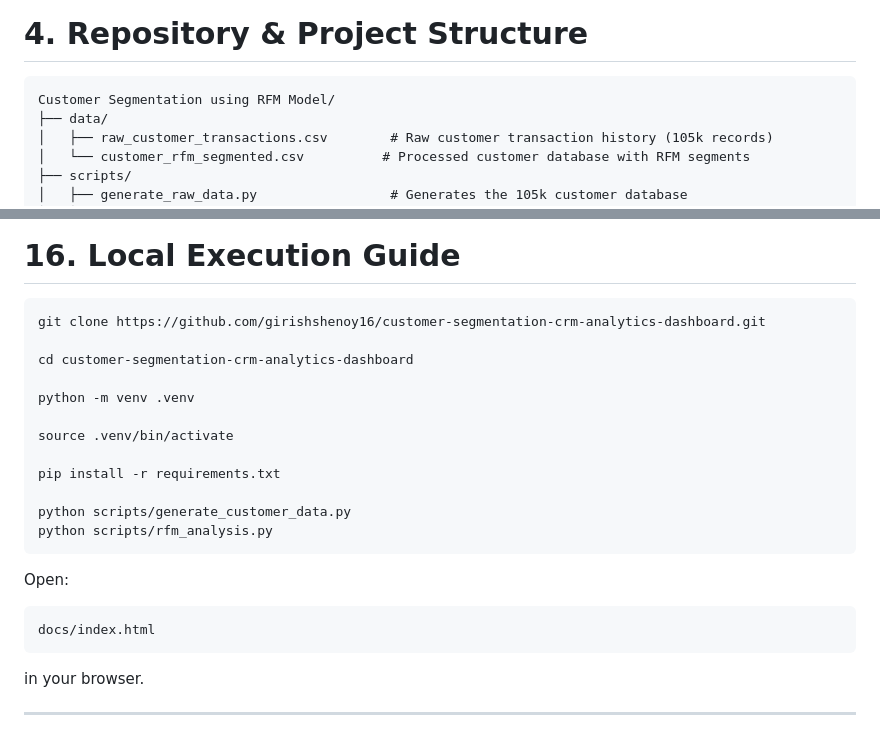
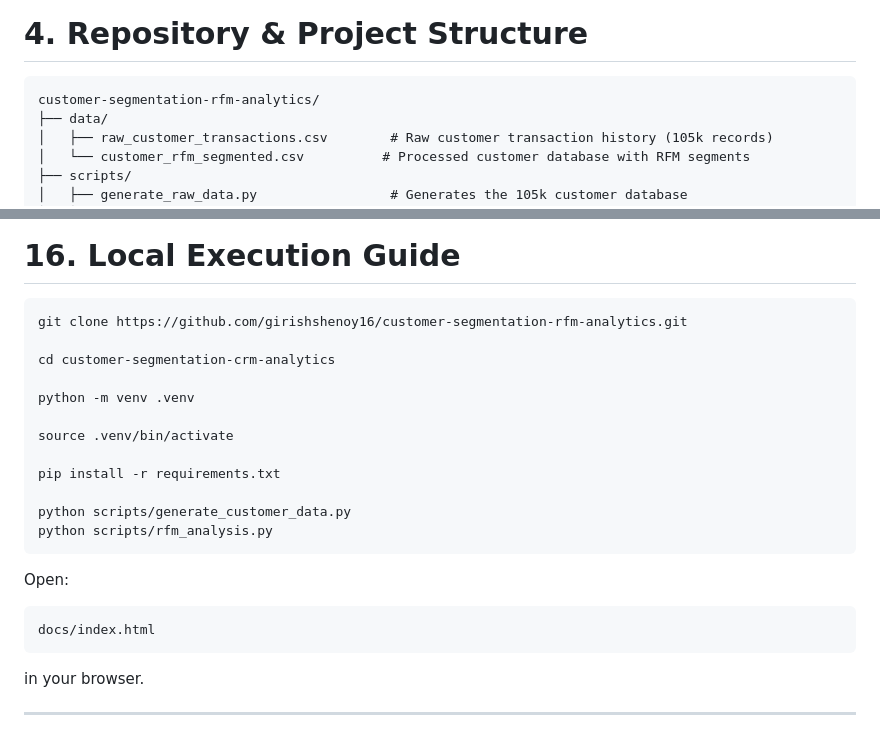
Before and after one commit to girishshenoy16/customer-segmentation-rfm-analytics, a Markdown page: README.md, 2 parts joined by grey strips. Drawn GitHub-style.

Commit message:
Fix links and directory names in README.md

````diff
--- a/README.md
+++ b/README.md
@@ -72,7 +72,7 @@ The dashboard enables executives to prioritize retention initiatives, optimize m
 # 4. Repository & Project Structure
 
 ```text
-Customer Segmentation using RFM Model/
+customer-segmentation-rfm-analytics/
 ├── data/
 │   ├── raw_customer_transactions.csv        # Raw customer transaction history (105k records)
 │   └── customer_rfm_segmented.csv          # Processed customer database with RFM segments
@@ -380,9 +380,9 @@ This project simulates how CRM, Revenue Operations, Customer Success, and Market
 # 16. Local Execution Guide
 
 ```bash
-git clone https://github.com/girishshenoy16/customer-segmentation-crm-analytics-dashboard.git
+git clone https://github.com/girishshenoy16/customer-segmentation-rfm-analytics.git
 
-cd customer-segmentation-crm-analytics-dashboard
+cd customer-segmentation-crm-analytics
 
 python -m venv .venv
 
@@ -399,7 +399,6 @@ Open:
 ```text
 docs/index.html
 ```
-
 in your browser.
 
 ---
````
Also changed, not shown: other parts of README.md (+1 -1 lines).
